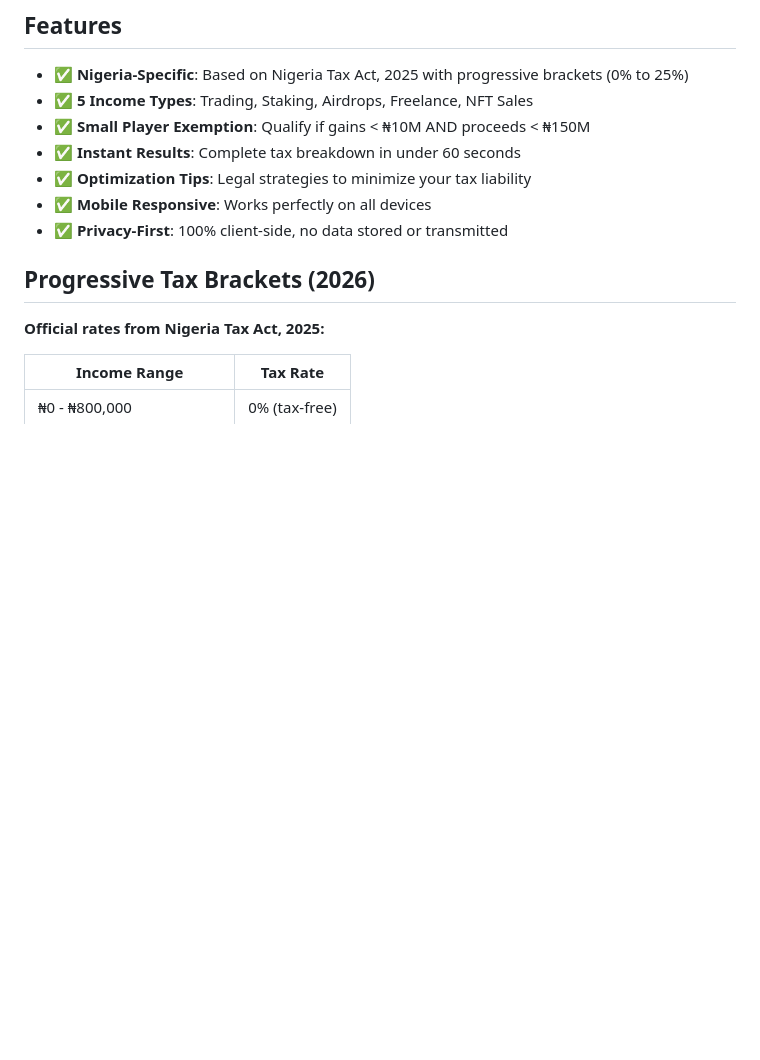
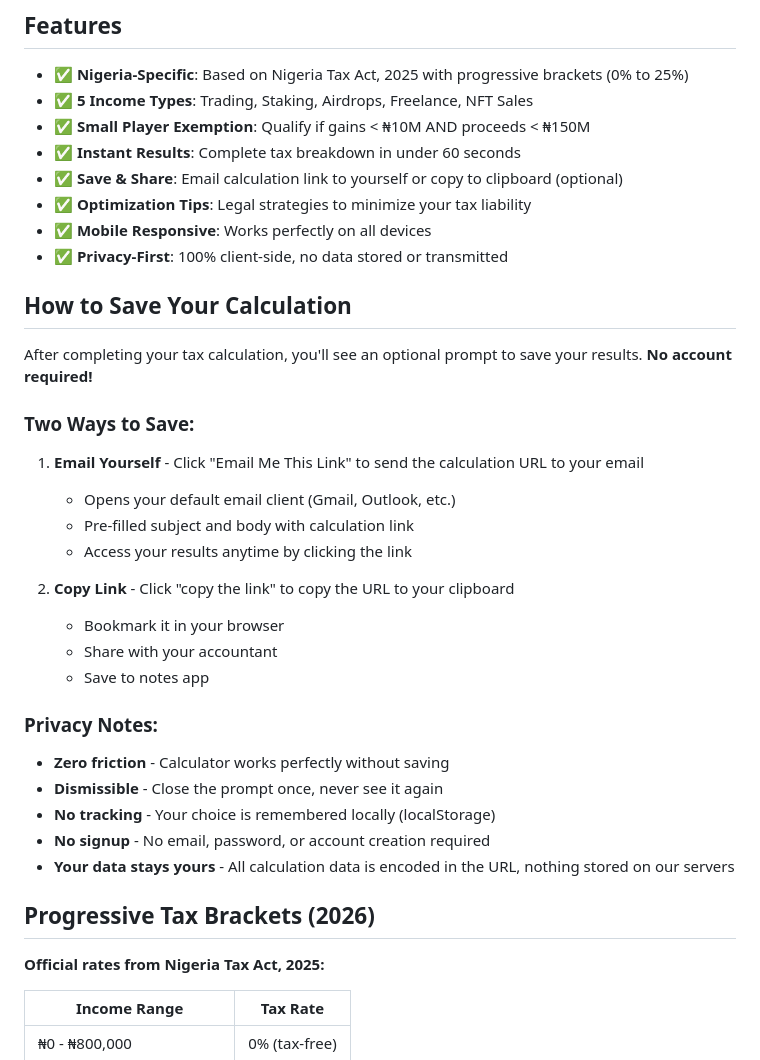
Before and after one commit to Yonkoo11/nigerian-crypto-tax-calc, a Markdown page: README.md, the part around the change. Rendered like a GitHub page; blank space fills up the shorter version.

Commit message:
docs: Update README with email save feature
Added comprehensive documentation for the new save feature:
- Added to Features list (Save & Share)
- New section: "How to Save Your Calculation"
- Two save methods explained (Email + Copy Link)
- Privacy notes emphasizing zero friction approach
- No account required messaging

This helps users understand the optional save functionality
without feeling pressured to create an account.

🤖 Generated with [Claude Code](https://claude.com/claude-code)

Co-Authored-By: Claude Sonnet 4.5 <noreply@anthropic.com>

```diff
--- a/README.md
+++ b/README.md
@@ -18,9 +18,33 @@ A web-based calculator that helps Nigerian crypto traders, freelancers, and inve
 - ✅ **5 Income Types**: Trading, Staking, Airdrops, Freelance, NFT Sales
 - ✅ **Small Player Exemption**: Qualify if gains < ₦10M AND proceeds < ₦150M
 - ✅ **Instant Results**: Complete tax breakdown in under 60 seconds
+- ✅ **Save & Share**: Email calculation link to yourself or copy to clipboard (optional)
 - ✅ **Optimization Tips**: Legal strategies to minimize your tax liability
 - ✅ **Mobile Responsive**: Works perfectly on all devices
 - ✅ **Privacy-First**: 100% client-side, no data stored or transmitted
+
+## How to Save Your Calculation
+
+After completing your tax calculation, you'll see an optional prompt to save your results. **No account required!**
+
+### Two Ways to Save:
+
+1. **Email Yourself** - Click "Email Me This Link" to send the calculation URL to your email
+   - Opens your default email client (Gmail, Outlook, etc.)
+   - Pre-filled subject and body with calculation link
+   - Access your results anytime by clicking the link
+
+2. **Copy Link** - Click "copy the link" to copy the URL to your clipboard
+   - Bookmark it in your browser
+   - Share with your accountant
+   - Save to notes app
+
+### Privacy Notes:
+- **Zero friction** - Calculator works perfectly without saving
+- **Dismissible** - Close the prompt once, never see it again
+- **No tracking** - Your choice is remembered locally (localStorage)
+- **No signup** - No email, password, or account creation required
+- **Your data stays yours** - All calculation data is encoded in the URL, nothing stored on our servers
 
 ## Progressive Tax Brackets (2026)
 
```
